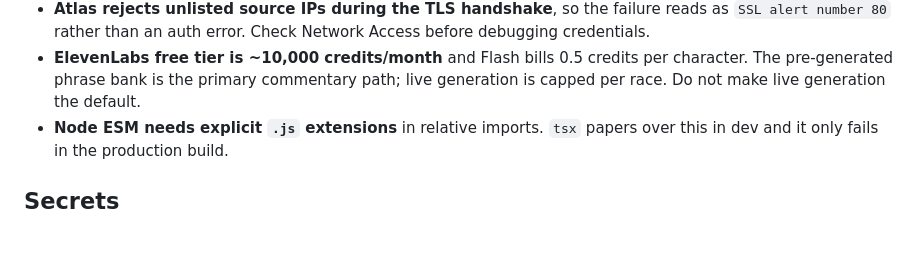
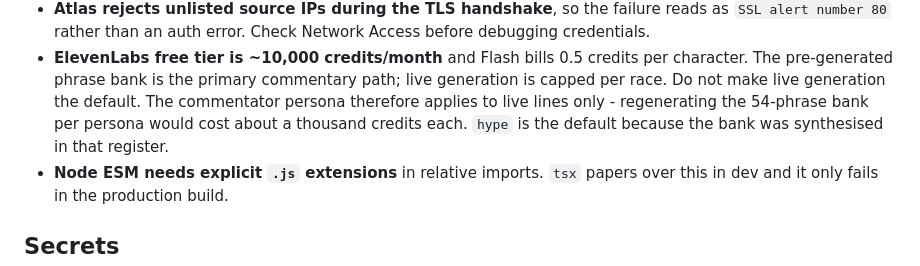
Before and after one commit to RegMCS/hackcmu2026_worksonmymachine, a Markdown page: AGENTS.md, the part around the change. GitHub-like rendering; blank space fills up the shorter version.

```diff
--- a/AGENTS.md
+++ b/AGENTS.md
@@ -95,6 +95,9 @@ scripts/diag/  assertions about physics and geometry
 - **ElevenLabs free tier is ~10,000 credits/month** and Flash bills 0.5 credits
   per character. The pre-generated phrase bank is the primary commentary path;
   live generation is capped per race. Do not make live generation the default.
+  The commentator persona therefore applies to live lines only - regenerating the
+  54-phrase bank per persona would cost about a thousand credits each. `hype` is
+  the default because the bank was synthesised in that register.
 - **Node ESM needs explicit `.js` extensions** in relative imports. `tsx` papers
   over this in dev and it only fails in the production build.
 
```
Also changed, not shown: README.md (+20 -0 lines), TODO.md (+25 -12 lines).
